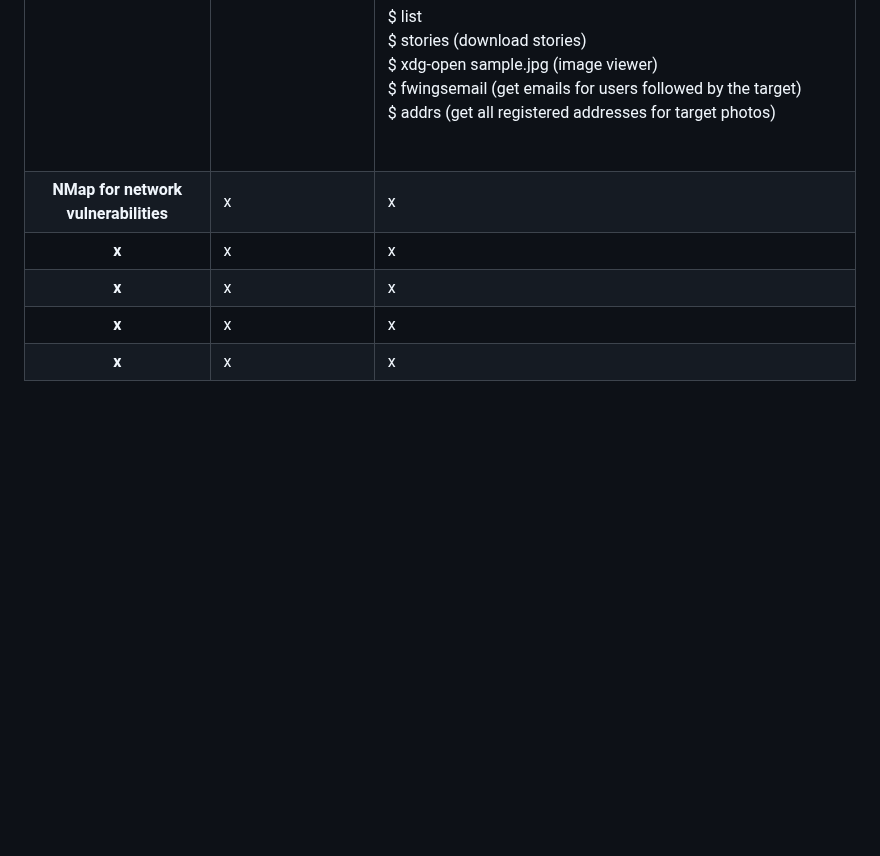
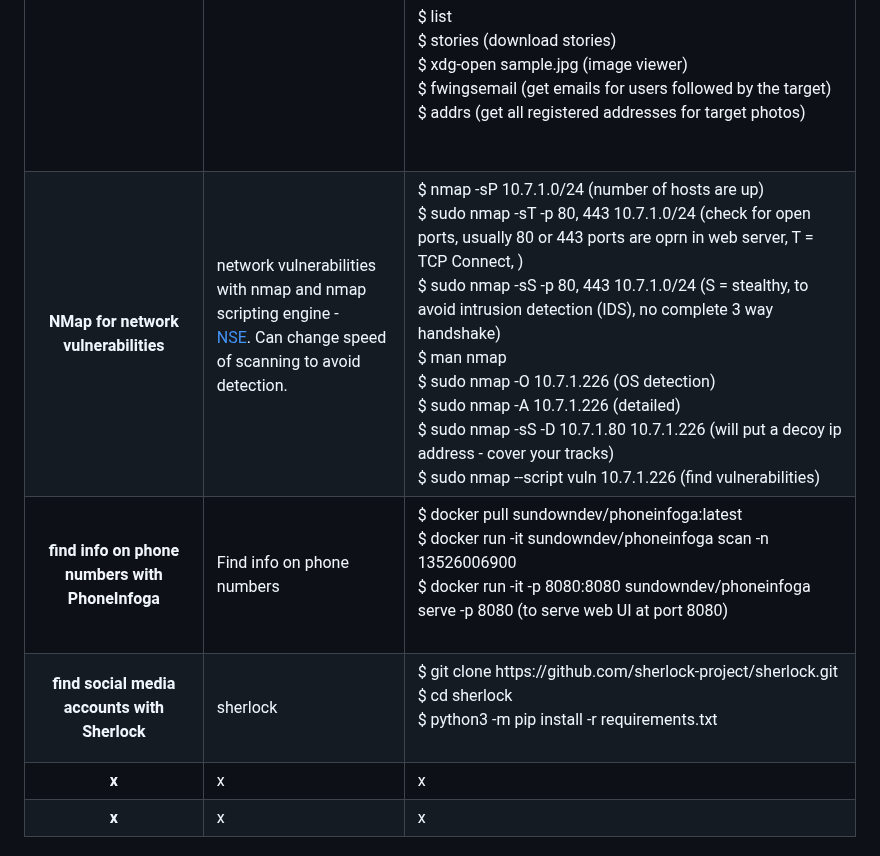
Before and after one commit to florist-notes/linux_d, a Markdown page: notes/SECURITY.MD, the part around the change. GitHub-like rendering; blank space fills up the shorter version.

Commit message:
linux sec

```diff
--- a/notes/SECURITY.MD
+++ b/notes/SECURITY.MD
@@ -283,20 +283,39 @@ $ addrs (get all registered addresses for target photos) <br />
 
 <tr>
 <th>NMap for network vulnerabilities</th>
-<td>x<br /></td>
-<td>x<br /></td>
+<td>network vulnerabilities with nmap and nmap scripting engine -
+
+[NSE](https://nmap.org/book/man-nse.html). Can change speed of scanning to avoid detection.<br /></td>
+<td>
+$ nmap -sP 10.7.1.0/24 (number of hosts are up)<br />
+$ sudo nmap -sT -p 80, 443 10.7.1.0/24  (check for open ports, usually 80 or 443 ports are oprn in web server, T = TCP Connect, <ids in firewall can detect this 3 way handshake>) <br />
+$ sudo nmap -sS -p 80, 443 10.7.1.0/24 (S = stealthy, to avoid intrusion detection (IDS), no complete 3 way handshake) <br />
+$ man nmap <br />
+$ sudo nmap -O 10.7.1.226 (OS detection)<br />
+$ sudo nmap -A 10.7.1.226 (detailed) <br />
+$ sudo nmap -sS -D  10.7.1.80 10.7.1.226 (will put a decoy ip address - cover your tracks) <br />
+$ sudo nmap --script vuln 10.7.1.226 (find vulnerabilities)
+<br /></td>
 </tr>
 
 <tr>
-<th>x</th>
-<td>x<br /></td>
-<td>x<br /></td>
+<th>find info on phone numbers with PhoneInfoga</th>
+<td>Find info on phone numbers<br /></td>
+<td>
+$ docker pull sundowndev/phoneinfoga:latest <br />
+$ docker run -it sundowndev/phoneinfoga scan -n 13526006900 <br />
+$ docker run -it -p 8080:8080 sundowndev/phoneinfoga serve -p 8080 (to serve web UI at port 8080) <br />
+<br /></td>
 </tr>
 
 <tr>
-<th>x</th>
-<td>x<br /></td>
-<td>x<br /></td>
+<th>find social media accounts with Sherlock</th>
+<td>sherlock<br /></td>
+<td>
+$ git clone https://github.com/sherlock-project/sherlock.git <br />
+$ cd sherlock <br />
+$ python3 -m pip install -r requirements.txt <br />
+<br /></td>
 </tr>
 
 <tr>
```
